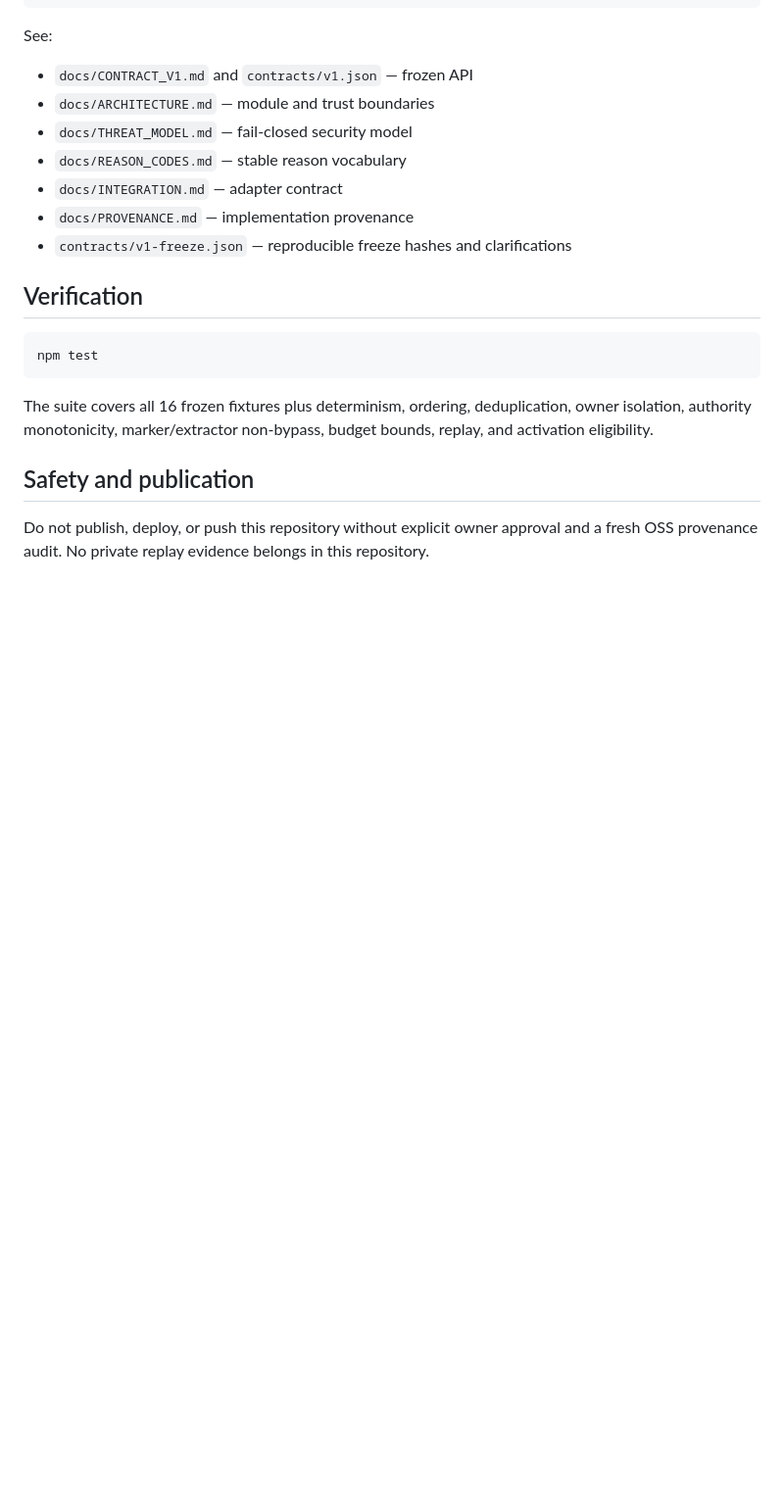
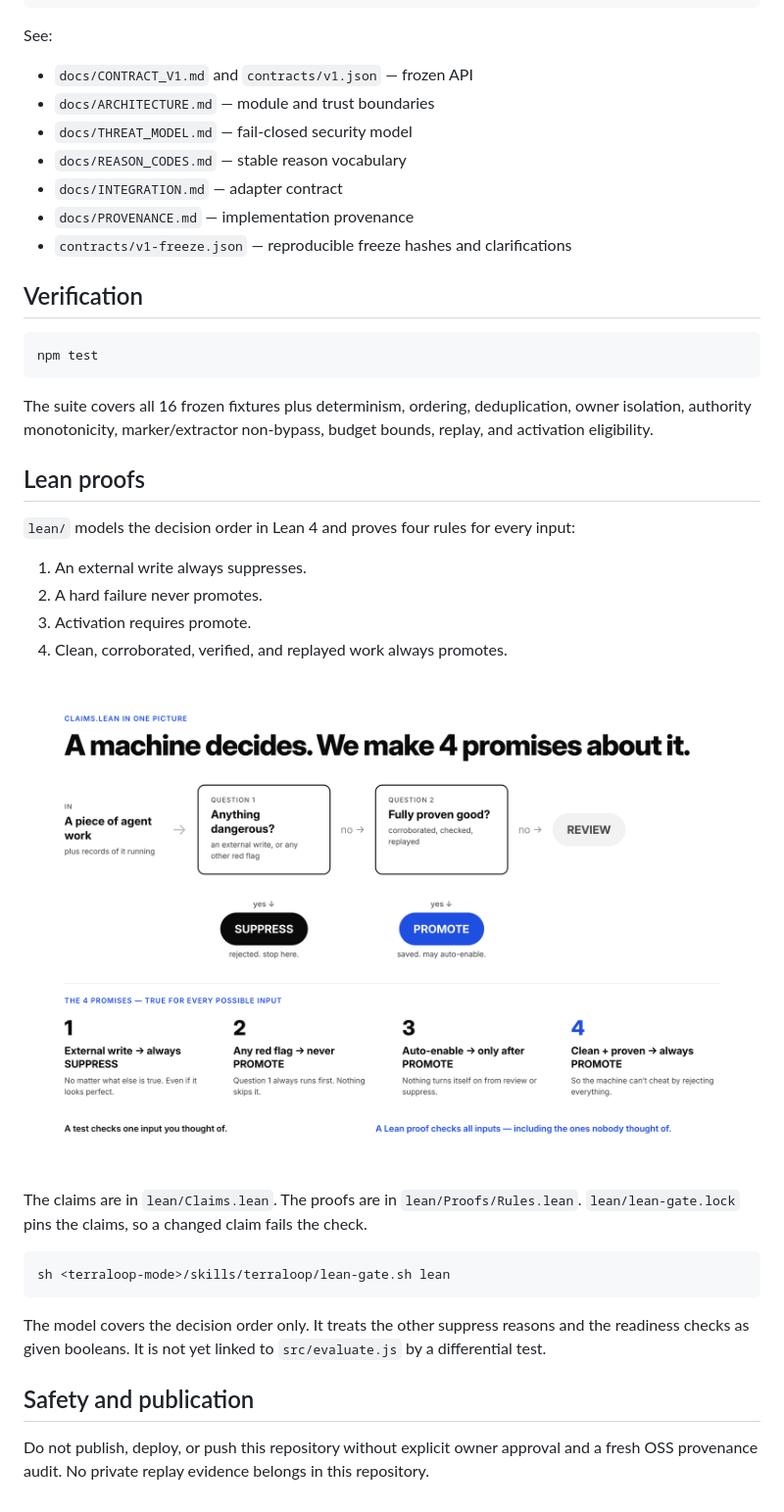
Before and after one commit to acoyfellow/promotion-atom, a Markdown page: README.md, the part around the change. Shown at 98% size. Drawn GitHub-style; pictures changed too: lean/claims-diagram.png (added); blank space fills up the shorter version.

Commit message:
Prove the decision order in Lean

````diff
--- a/README.md
+++ b/README.md
@@ -44,6 +44,25 @@ npm test
 
 The suite covers all 16 frozen fixtures plus determinism, ordering, deduplication, owner isolation, authority monotonicity, marker/extractor non-bypass, budget bounds, replay, and activation eligibility.
 
+## Lean proofs
+
+`lean/` models the decision order in Lean 4 and proves four rules for every input:
+
+1. An external write always suppresses.
+2. A hard failure never promotes.
+3. Activation requires promote.
+4. Clean, corroborated, verified, and replayed work always promotes.
+
+![What the claims say](lean/claims-diagram.png)
+
+The claims are in `lean/Claims.lean`. The proofs are in `lean/Proofs/Rules.lean`. `lean/lean-gate.lock` pins the claims, so a changed claim fails the check.
+
+```sh
+sh <terraloop-mode>/skills/terraloop/lean-gate.sh lean
+```
+
+The model covers the decision order only. It treats the other suppress reasons and the readiness checks as given booleans. It is not yet linked to `src/evaluate.js` by a differential test.
+
 ## Safety and publication
 
 Do not publish, deploy, or push this repository without explicit owner approval and a fresh OSS provenance audit. No private replay evidence belongs in this repository.
````
Also changed, not shown: 8 other files.
